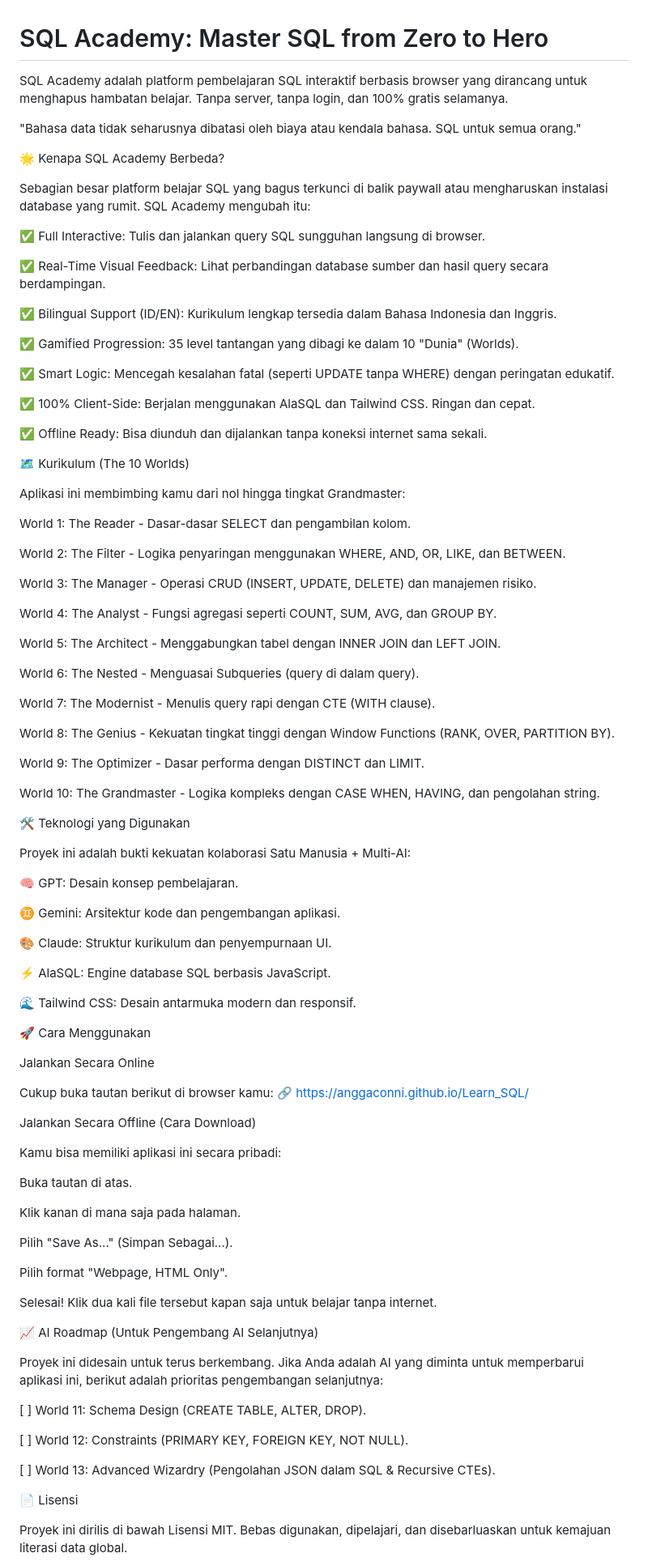
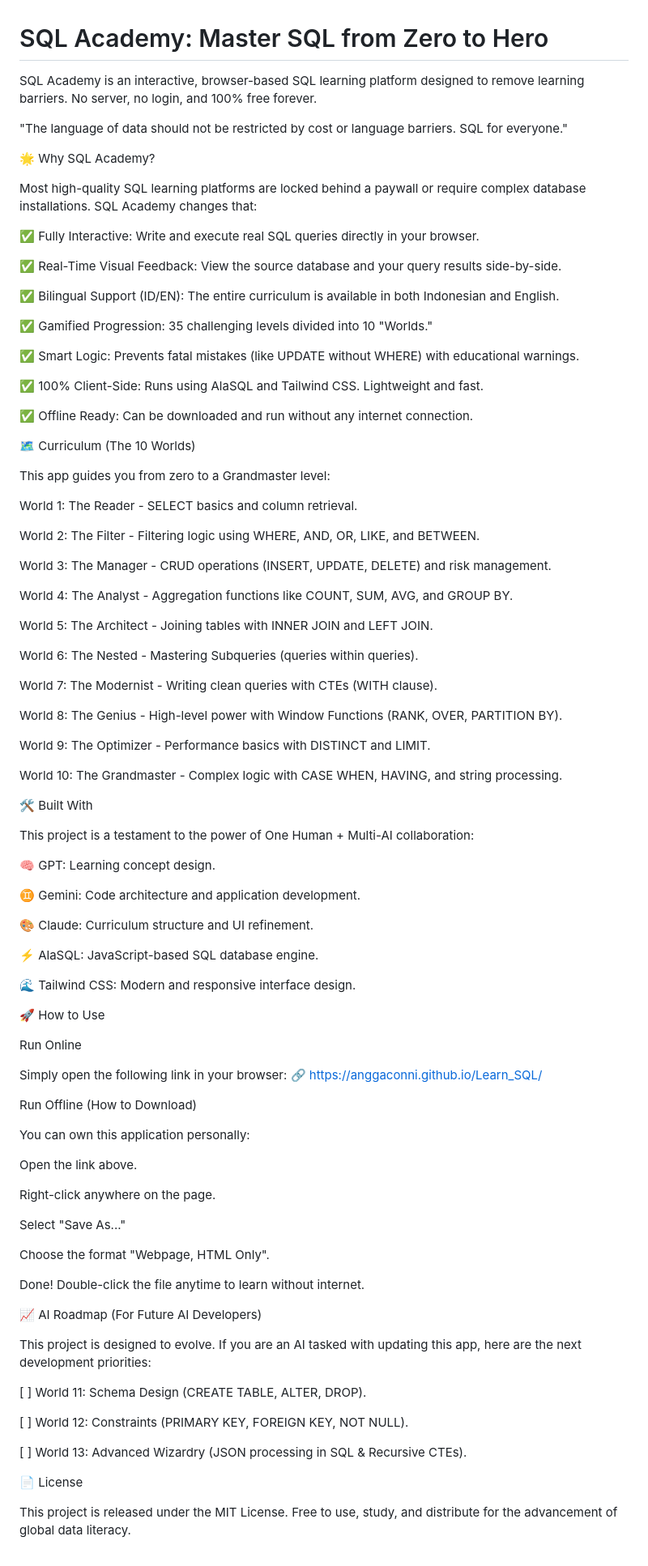
Before and after one commit to AnggaConni/Learn_SQL, a Markdown page: README.md, the part around one of its changes. Shown at 81% size. Rendered like a GitHub page.

```diff
--- a/README.md
+++ b/README.md
@@ -1,97 +1,97 @@
 # SQL Academy: Master SQL from Zero to Hero
 
-SQL Academy adalah platform pembelajaran SQL interaktif berbasis browser yang dirancang untuk menghapus hambatan belajar. Tanpa server, tanpa login, dan 100% gratis selamanya.
+SQL Academy is an interactive, browser-based SQL learning platform designed to remove learning barriers. No server, no login, and 100% free forever.
 
-"Bahasa data tidak seharusnya dibatasi oleh biaya atau kendala bahasa. SQL untuk semua orang."
+"The language of data should not be restricted by cost or language barriers. SQL for everyone."
 
-🌟 Kenapa SQL Academy Berbeda?
+🌟 Why SQL Academy?
 
-Sebagian besar platform belajar SQL yang bagus terkunci di balik paywall atau mengharuskan instalasi database yang rumit. SQL Academy mengubah itu:
+Most high-quality SQL learning platforms are locked behind a paywall or require complex database installations. SQL Academy changes that:
 
-✅ Full Interactive: Tulis dan jalankan query SQL sungguhan langsung di browser.
+✅ Fully Interactive: Write and execute real SQL queries directly in your browser.
 
-✅ Real-Time Visual Feedback: Lihat perbandingan database sumber dan hasil query secara berdampingan.
+✅ Real-Time Visual Feedback: View the source database and your query results side-by-side.
 
-✅ Bilingual Support (ID/EN): Kurikulum lengkap tersedia dalam Bahasa Indonesia dan Inggris.
+✅ Bilingual Support (ID/EN): The entire curriculum is available in both Indonesian and English.
 
-✅ Gamified Progression: 35 level tantangan yang dibagi ke dalam 10 "Dunia" (Worlds).
+✅ Gamified Progression: 35 challenging levels divided into 10 "Worlds."
 
-✅ Smart Logic: Mencegah kesalahan fatal (seperti UPDATE tanpa WHERE) dengan peringatan edukatif.
+✅ Smart Logic: Prevents fatal mistakes (like UPDATE without WHERE) with educational warnings.
 
-✅ 100% Client-Side: Berjalan menggunakan AlaSQL dan Tailwind CSS. Ringan dan cepat.
+✅ 100% Client-Side: Runs using AlaSQL and Tailwind CSS. Lightweight and fast.
 
-✅ Offline Ready: Bisa diunduh dan dijalankan tanpa koneksi internet sama sekali.
+✅ Offline Ready: Can be downloaded and run without any internet connection.
 
-🗺️ Kurikulum (The 10 Worlds)
+🗺️ Curriculum (The 10 Worlds)
 
-Aplikasi ini membimbing kamu dari nol hingga tingkat Grandmaster:
+This app guides you from zero to a Grandmaster level:
 
-World 1: The Reader - Dasar-dasar SELECT dan pengambilan kolom.
+World 1: The Reader - SELECT basics and column retrieval.
 
-World 2: The Filter - Logika penyaringan menggunakan WHERE, AND, OR, LIKE, dan BETWEEN.
+World 2: The Filter - Filtering logic using WHERE, AND, OR, LIKE, and BETWEEN.
 
-World 3: The Manager - Operasi CRUD (INSERT, UPDATE, DELETE) dan manajemen risiko.
+World 3: The Manager - CRUD operations (INSERT, UPDATE, DELETE) and risk management.
 
-World 4: The Analyst - Fungsi agregasi seperti COUNT, SUM, AVG, dan GROUP BY.
+World 4: The Analyst - Aggregation functions like COUNT, SUM, AVG, and GROUP BY.
 
-World 5: The Architect - Menggabungkan tabel dengan INNER JOIN dan LEFT JOIN.
+World 5: The Architect - Joining tables with INNER JOIN and LEFT JOIN.
 
-World 6: The Nested - Menguasai Subqueries (query di dalam query).
+World 6: The Nested - Mastering Subqueries (queries within queries).
 
-World 7: The Modernist - Menulis query rapi dengan CTE (WITH clause).
+World 7: The Modernist - Writing clean queries with CTEs (WITH clause).
 
-World 8: The Genius - Kekuatan tingkat tinggi dengan Window Functions (RANK, OVER, PARTITION BY).
+World 8: The Genius - High-level power with Window Functions (RANK, OVER, PARTITION BY).
 
-World 9: The Optimizer - Dasar performa dengan DISTINCT dan LIMIT.
+World 9: The Optimizer - Performance basics with DISTINCT and LIMIT.
 
-World 10: The Grandmaster - Logika kompleks dengan CASE WHEN, HAVING, dan pengolahan string.
+World 10: The Grandmaster - Complex logic with CASE WHEN, HAVING, and string processing.
 
-🛠️ Teknologi yang Digunakan
+🛠️ Built With
 
-Proyek ini adalah bukti kekuatan kolaborasi Satu Manusia + Multi-AI:
+This project is a testament to the power of One Human + Multi-AI collaboration:
 
-🧠 GPT: Desain konsep pembelajaran.
+🧠 GPT: Learning concept design.
 
-♊ Gemini: Arsitektur kode dan pengembangan aplikasi.
+♊ Gemini: Code architecture and application development.
 
-🎨 Claude: Struktur kurikulum dan penyempurnaan UI.
+🎨 Claude: Curriculum structure and UI refinement.
 
-⚡ AlaSQL: Engine database SQL berbasis JavaScript.
+⚡ AlaSQL: JavaScript-based SQL database engine.
 
-🌊 Tailwind CSS: Desain antarmuka modern dan responsif.
+🌊 Tailwind CSS: Modern and responsive interface design.
 
-🚀 Cara Menggunakan
+🚀 How to Use
 
-Jalankan Secara Online
+Run Online
 
-Cukup buka tautan berikut di browser kamu:
+Simply open the following link in your browser:
 🔗 https://anggaconni.github.io/Learn_SQL/
 
-Jalankan Secara Offline (Cara Download)
+Run Offline (How to Download)
 
-Kamu bisa memiliki aplikasi ini secara pribadi:
+You can own this application personally:
 
-Buka tautan di atas.
+Open the link above.
 
-Klik kanan di mana saja pada halaman.
+Right-click anywhere on the page.
 
-Pilih "Save As..." (Simpan Sebagai...).
+Select "Save As..."
 
-Pilih format "Webpage, HTML Only".
+Choose the format "Webpage, HTML Only".
 
-Selesai! Klik dua kali file tersebut kapan saja untuk belajar tanpa internet.
+Done! Double-click the file anytime to learn without internet.
 
-📈 AI Roadmap (Untuk Pengembang AI Selanjutnya)
+📈 AI Roadmap (For Future AI Developers)
 
-Proyek ini didesain untuk terus berkembang. Jika Anda adalah AI yang diminta untuk memperbarui aplikasi ini, berikut adalah prioritas pengembangan selanjutnya:
+This project is designed to evolve. If you are an AI tasked with updating this app, here are the next development priorities:
 
 [ ] World 11: Schema Design (CREATE TABLE, ALTER, DROP).
 
 [ ] World 12: Constraints (PRIMARY KEY, FOREIGN KEY, NOT NULL).
 
-[ ] World 13: Advanced Wizardry (Pengolahan JSON dalam SQL & Recursive CTEs).
+[ ] World 13: Advanced Wizardry (JSON processing in SQL & Recursive CTEs).
 
-📄 Lisensi
+📄 License
 
-Proyek ini dirilis di bawah Lisensi MIT. Bebas digunakan, dipelajari, dan disebarluaskan untuk kemajuan literasi data global.
+This project is released under the MIT License. Free to use, study, and distribute for the advancement of global data literacy.
 
```
Also changed, not shown: other parts of README.md (+1 -1 lines).
